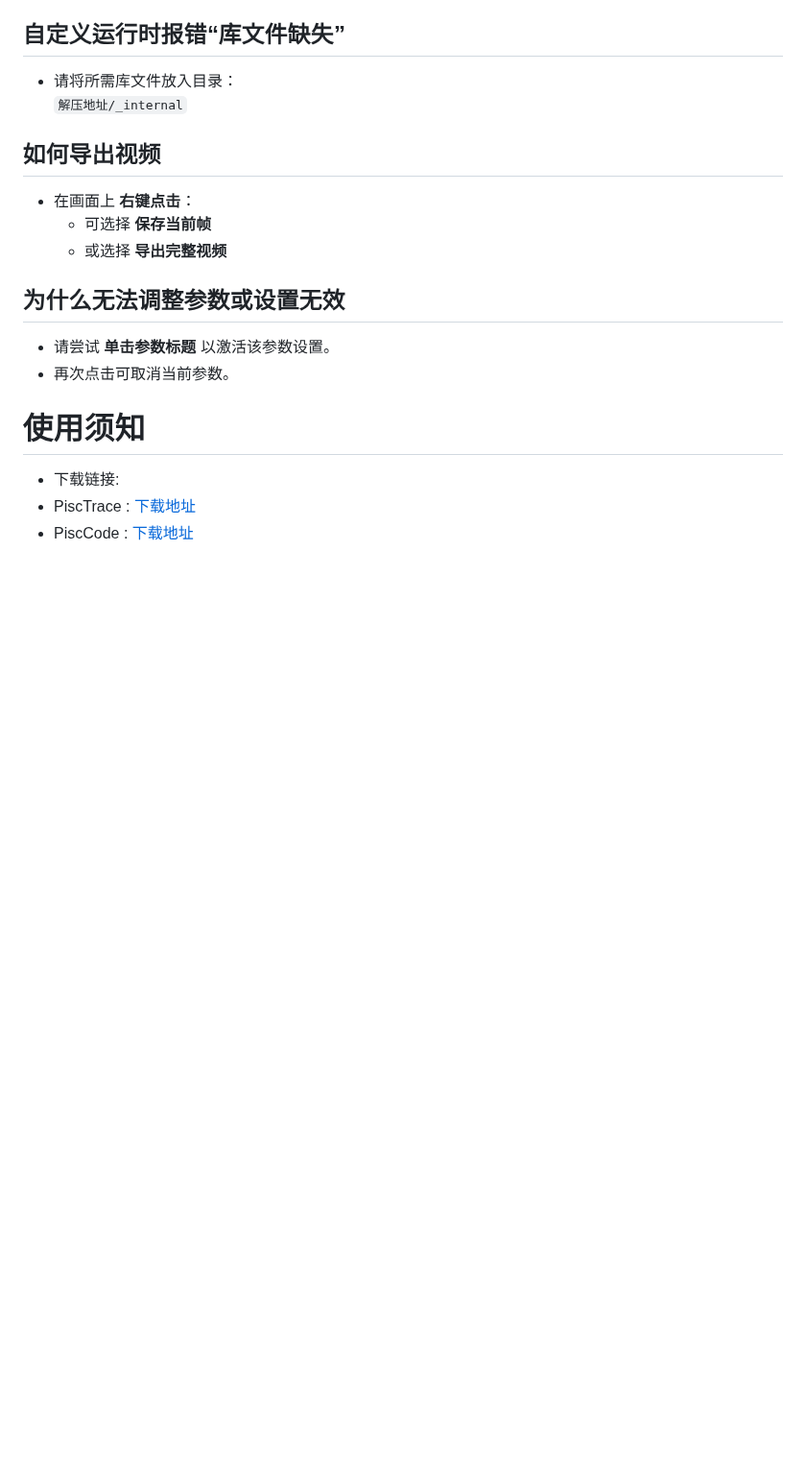
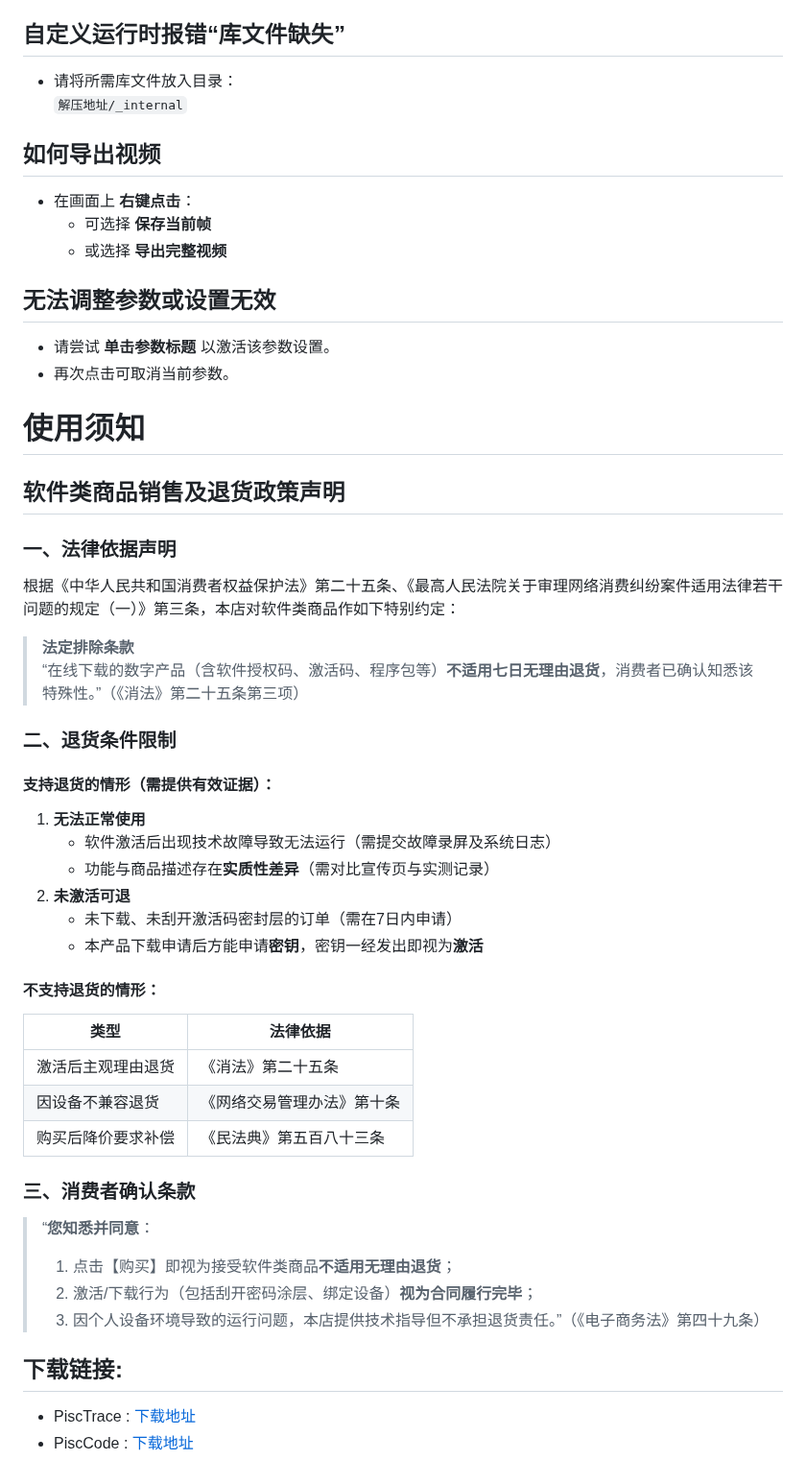
Before and after one commit to PiscTrace/Product, a Markdown page: doc.md, the part around the change. Shown at 96% size. GitHub-like rendering; blank space fills up the shorter version.

```diff
--- a/doc.md
+++ b/doc.md
@@ -139,12 +139,42 @@
   - 可选择 **保存当前帧**
   - 或选择 **导出完整视频**
 
-## 为什么无法调整参数或设置无效
+## 无法调整参数或设置无效
 - 请尝试 **单击参数标题** 以激活该参数设置。
 - 再次点击可取消当前参数。
 
 
 # 使用须知
-- 下载链接:
+## 软件类商品销售及退货政策声明
+
+### 一、法律依据声明
+根据《中华人民共和国消费者权益保护法》第二十五条、《最高人民法院关于审理网络消费纠纷案件适用法律若干问题的规定（一）》第三条，本店对软件类商品作如下特别约定：
+
+> **法定排除条款**
+> “在线下载的数字产品（含软件授权码、激活码、程序包等）**不适用七日无理由退货**，消费者已确认知悉该特殊性。”（《消法》第二十五条第三项）
+
+### 二、退货条件限制
+#### 支持退货的情形（需提供有效证据）：
+1. **无法正常使用**
+   - 软件激活后出现技术故障导致无法运行（需提交故障录屏及系统日志）
+   - 功能与商品描述存在**实质性差异**（需对比宣传页与实测记录）
+2. **未激活可退**
+   - 未下载、未刮开激活码密封层的订单（需在7日内申请）
+   - 本产品下载申请后方能申请**密钥**，密钥一经发出即视为**激活**
+
+#### 不支持退货的情形：
+| 类型                | 法律依据                         |
+|---------------------|----------------------------------|
+| 激活后主观理由退货  | 《消法》第二十五条               |
+| 因设备不兼容退货    | 《网络交易管理办法》第十条       |
+| 购买后降价要求补偿  | 《民法典》第五百八十三条         |
+
+### 三、消费者确认条款
+> “**您知悉并同意**：
+> 1. 点击【购买】即视为接受软件类商品**不适用无理由退货**；
+> 2. 激活/下载行为（包括刮开密码涂层、绑定设备）**视为合同履行完毕**；
+> 3. 因个人设备环境导致的运行问题，本店提供技术指导但不承担退货责任。”（《电子商务法》第四十九条）
+
+## 下载链接:
  - PiscTrace : [下载地址](https://gitcode.com/weixin_43607107/PiscTrace/releases/download/PiscTrace/PiscTrace-影迹.zip)
  - PiscCode : [下载地址](https://gitcode.com/weixin_43607107/PiscTrace/releases/download/PiscCode/PiscCode-影迹.zip)
```
